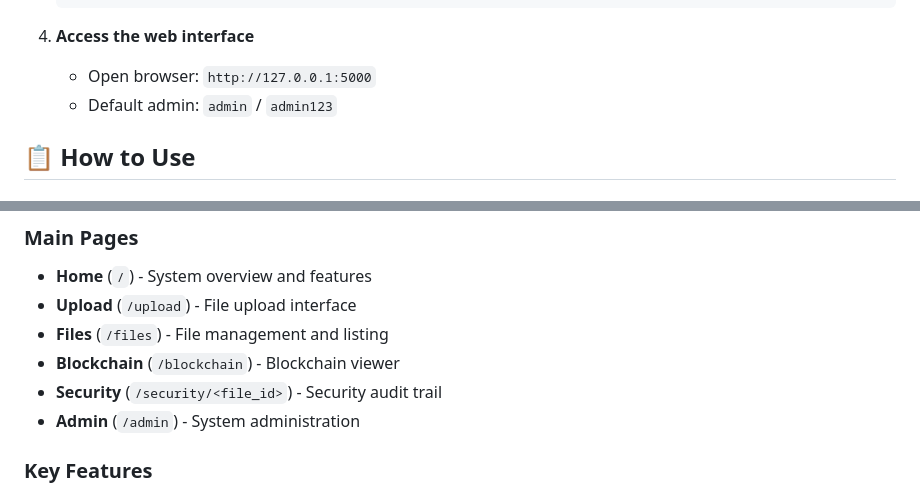
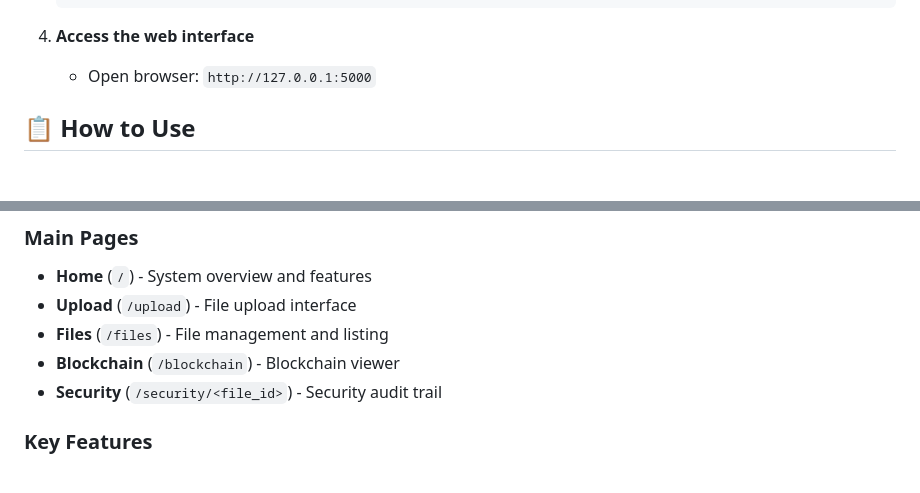
Before and after one commit to NITHINKR06/CHC, a Markdown page: README.md, 2 parts joined by grey strips. GitHub-like rendering.

Commit message:
Remove something
Removed default admin credentials from README.

```diff
--- a/README.md
+++ b/README.md
@@ -87,7 +87,6 @@ The system implements a **7-step secure file management flow**:
 
 4. **Access the web interface**
    - Open browser: `http://127.0.0.1:5000`
-   - Default admin: `admin` / `admin123`
 
 ## 📋 How to Use
 
@@ -271,7 +270,6 @@ python -c "from data_manager import DataManager; DataManager().create_backup()"
 - **Files** (`/files`) - File management and listing
 - **Blockchain** (`/blockchain`) - Blockchain viewer
 - **Security** (`/security/<file_id>`) - Security audit trail
-- **Admin** (`/admin`) - System administration
 
 ### Key Features
 - **Real-time Feedback**: Live updates on all operations
```
